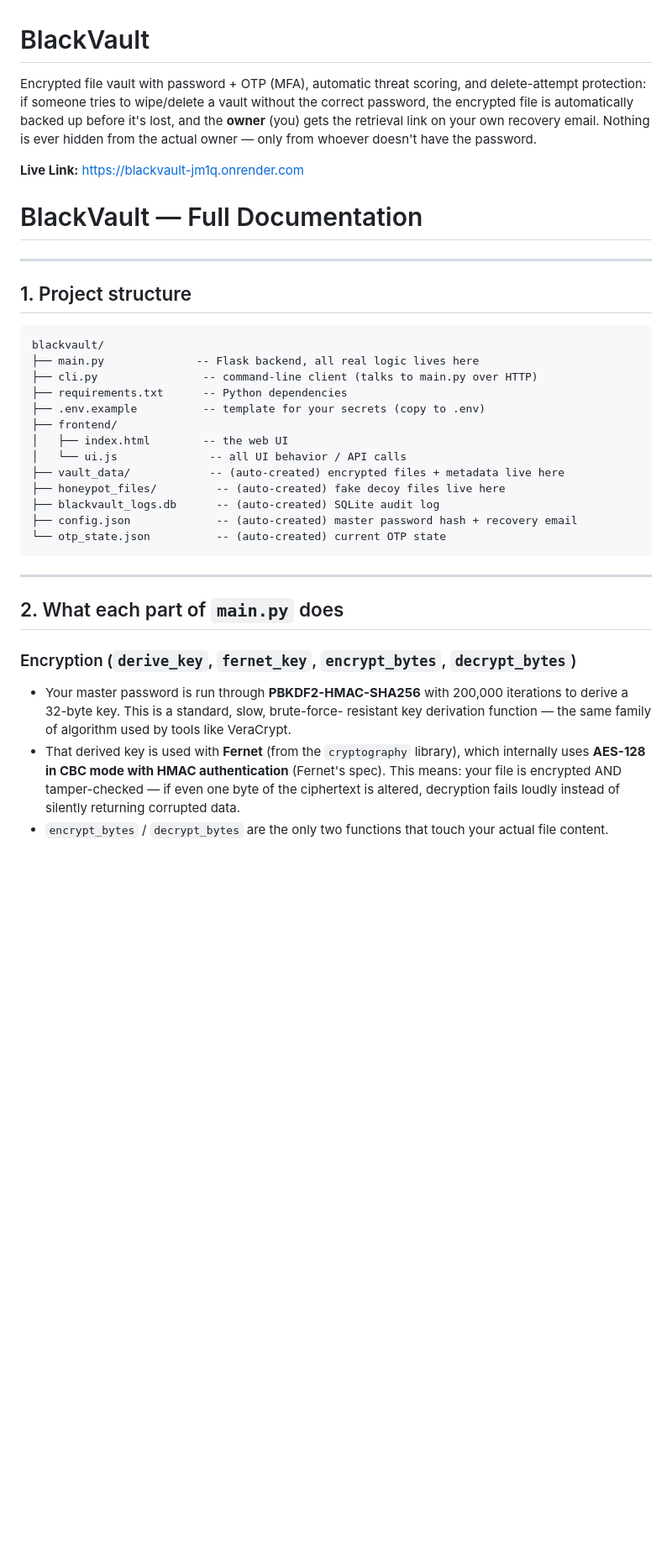
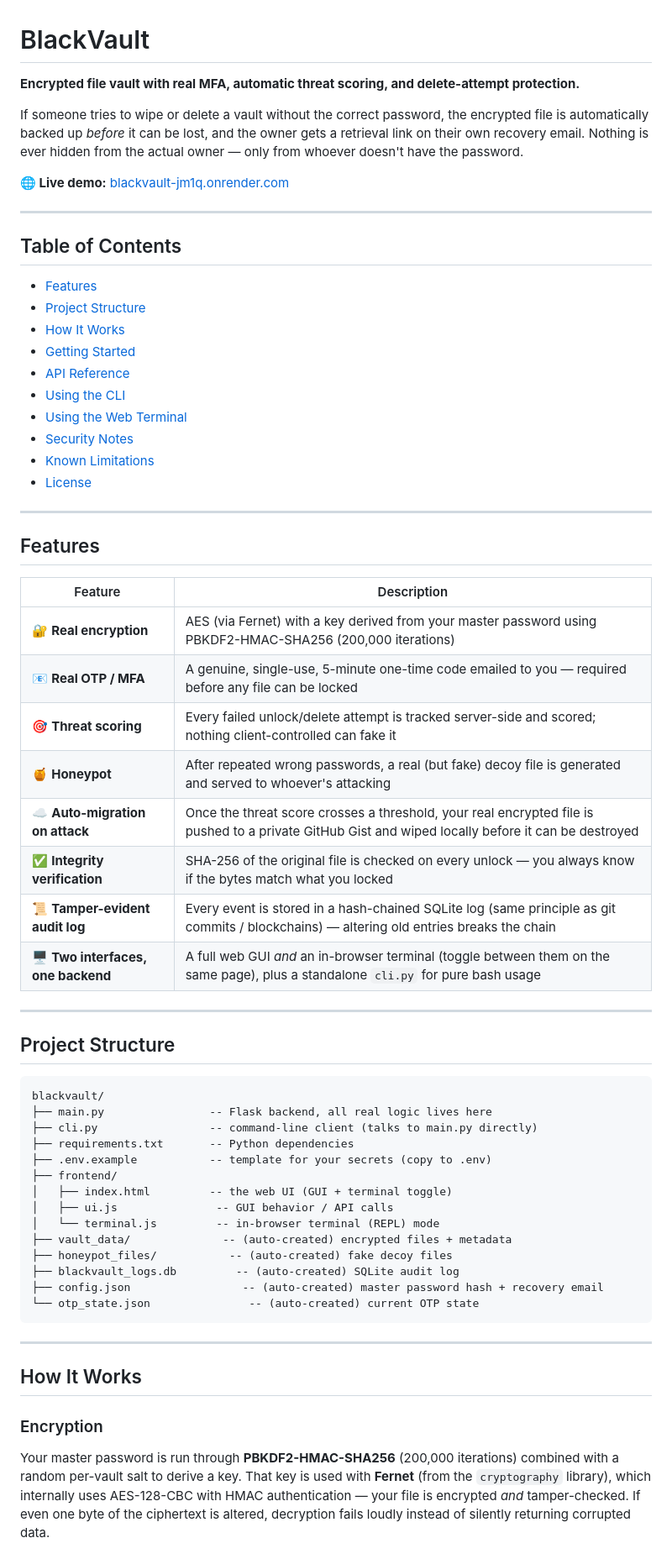
Before and after one commit to Krish033-source/BlackVault, a Markdown page: README.md, the part around one of its changes. Shown at 84% size. GitHub-like rendering; blank space fills up the shorter version.

Commit message:
Revise README for clarity and improved structure
Updated README to enhance clarity and structure, including improved feature descriptions and formatting.

````diff
--- a/README.md
+++ b/README.md
@@ -1,50 +1,65 @@
 # BlackVault
 
-Encrypted file vault with password + OTP (MFA), automatic threat scoring,
-and delete-attempt protection: if someone tries to wipe/delete a vault
-without the correct password, the encrypted file is automatically backed
-up before it's lost, and the **owner** (you) gets the retrieval link on
-your own recovery email. Nothing is ever hidden from the actual owner —
-only from whoever doesn't have the password.
+**Encrypted file vault with real MFA, automatic threat scoring, and delete-attempt protection.**
 
-**Live Link:** https://blackvault-jm1q.onrender.com
+If someone tries to wipe or delete a vault without the correct password, the encrypted file is automatically backed up *before* it can be lost, and the owner gets a retrieval link on their own recovery email. Nothing is ever hidden from the actual owner — only from whoever doesn't have the password.
 
-# BlackVault — Full Documentation
+**🌐 Live demo:** [blackvault-jm1q.onrender.com](https://blackvault-jm1q.onrender.com)
 
------
+---
 
-## 1. Project structure
+## Table of Contents
+- [Features](#features)
+- [Project Structure](#project-structure)
+- [How It Works](#how-it-works)
+- [Getting Started](#getting-started)
+- [API Reference](#api-reference)
+- [Using the CLI](#using-the-cli)
+- [Using the Web Terminal](#using-the-web-terminal)
+- [Security Notes](#security-notes)
+- [Known Limitations](#known-limitations)
+- [License](#license)
+
+---
+
+## Features
+
+| Feature | Description |
+|---|---|
+| 🔐 **Real encryption** | AES (via Fernet) with a key derived from your master password using PBKDF2-HMAC-SHA256 (200,000 iterations) |
+| 📧 **Real OTP / MFA** | A genuine, single-use, 5-minute one-time code emailed to you — required before any file can be locked |
+| 🎯 **Threat scoring** | Every failed unlock/delete attempt is tracked server-side and scored; nothing client-controlled can fake it |
+| 🍯 **Honeypot** | After repeated wrong passwords, a real (but fake) decoy file is generated and served to whoever's attacking |
+| ☁️ **Auto-migration on attack** | Once the threat score crosses a threshold, your real encrypted file is pushed to a private GitHub Gist and wiped locally before it can be destroyed |
+| ✅ **Integrity verification** | SHA-256 of the original file is checked on every unlock — you always know if the bytes match what you locked |
+| 📜 **Tamper-evident audit log** | Every event is stored in a hash-chained SQLite log (same principle as git commits / blockchains) — altering old entries breaks the chain |
+| 🖥️ **Two interfaces, one backend** | A full web GUI *and* an in-browser terminal (toggle between them on the same page), plus a standalone `cli.py` for pure bash usage |
+
+---
+
+## Project Structure
 
 ```
 blackvault/
-├── main.py              -- Flask backend, all real logic lives here
-├── cli.py                -- command-line client (talks to main.py over HTTP)
-├── requirements.txt      -- Python dependencies
-├── .env.example          -- template for your secrets (copy to .env)
+├── main.py                -- Flask backend, all real logic lives here
+├── cli.py                 -- command-line client (talks to main.py directly)
+├── requirements.txt       -- Python dependencies
+├── .env.example           -- template for your secrets (copy to .env)
 ├── frontend/
-│   ├── index.html        -- the web UI
-│   └── ui.js              -- all UI behavior / API calls
-├── vault_data/            -- (auto-created) encrypted files + metadata live here
-├── honeypot_files/         -- (auto-created) fake decoy files live here
-├── blackvault_logs.db      -- (auto-created) SQLite audit log
-├── config.json             -- (auto-created) master password hash + recovery email
-└── otp_state.json          -- (auto-created) current OTP state
+│   ├── index.html         -- the web UI (GUI + terminal toggle)
+│   ├── ui.js               -- GUI behavior / API calls
+│   └── terminal.js         -- in-browser terminal (REPL) mode
+├── vault_data/              -- (auto-created) encrypted files + metadata
+├── honeypot_files/           -- (auto-created) fake decoy files
+├── blackvault_logs.db         -- (auto-created) SQLite audit log
+├── config.json                 -- (auto-created) master password hash + recovery email
+└── otp_state.json               -- (auto-created) current OTP state
 ```
 
 ---
 
-## 2. What each part of `main.py` does
+## How It Works
 
-### Encryption (`derive_key`, `fernet_key`, `encrypt_bytes`, `decrypt_bytes`)
-- Your master password is run through **PBKDF2-HMAC-SHA256** with 200,000
-  iterations to derive a 32-byte key. This is a standard, slow, brute-force-
-  resistant key derivation function — the same family of algorithm used by
-  tools like VeraCrypt.
-- That derived key is used with **Fernet** (from the `cryptography` library),
-  which internally uses **AES-128 in CBC mode with HMAC authentication**
-  (Fernet's spec). This means: your file is encrypted AND tamper-checked —
-  if even one byte of the ciphertext is altered, decryption fails loudly
-  instead of silently returning corrupted data.
-- `encrypt_bytes` / `decrypt_bytes` are the only two functions that touch
-  your actual file content.
+### Encryption
+Your master password is run through **PBKDF2-HMAC-SHA256** (200,000 iterations) combined with a random per-vault salt to derive a key. That key is used with **Fernet** (from the `cryptography` library), which internally uses AES-128-CBC with HMAC authentication — your file is encrypted *and* tamper-checked. If even one byte of the ciphertext is altered, decryption fails loudly instead of silently returning corrupted data.
 
````
Also changed, not shown: other parts of README.md (+107 -79 lines).
